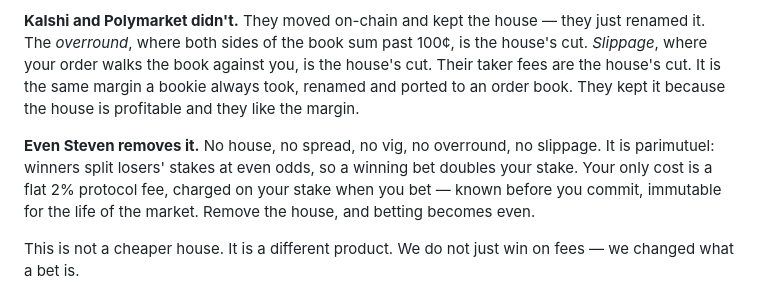
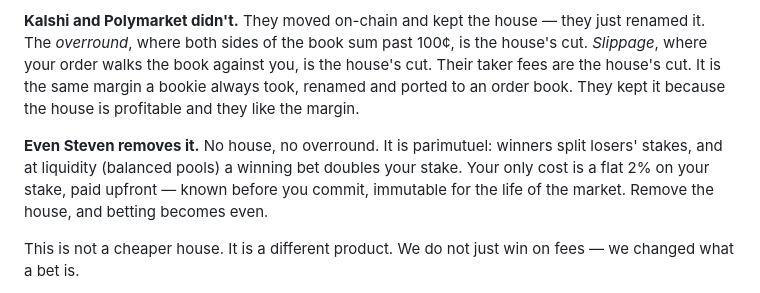
Before and after one commit to EvenStevenBet/even-steven, a Markdown page: README.md, the part around the change. Rendered like a GitHub page.

```diff
--- a/README.md
+++ b/README.md
@@ -6,7 +6,7 @@ Crypto's core promise is removing the trusted third party. In betting, that thir
 
 **Kalshi and Polymarket didn't.** They moved on-chain and kept the house — they just renamed it. The *overround*, where both sides of the book sum past 100¢, is the house's cut. *Slippage*, where your order walks the book against you, is the house's cut. Their taker fees are the house's cut. It is the same margin a bookie always took, renamed and ported to an order book. They kept it because the house is profitable and they like the margin.
 
-**Even Steven removes it.** No house, no spread, no vig, no overround, no slippage. It is parimutuel: winners split losers' stakes at even odds, so a winning bet doubles your stake. Your only cost is a flat 2% protocol fee, charged on your stake when you bet — known before you commit, immutable for the life of the market. Remove the house, and betting becomes even.
+**Even Steven removes it.** No house, no overround. It is parimutuel: winners split losers' stakes, and at liquidity (balanced pools) a winning bet doubles your stake. Your only cost is a flat 2% on your stake, paid upfront — known before you commit, immutable for the life of the market. Remove the house, and betting becomes even.
 
 This is not a cheaper house. It is a different product. We do not just win on fees — we changed what a bet is.
 
```
Also changed, not shown: AGENTS.md (+3 -3 lines).
